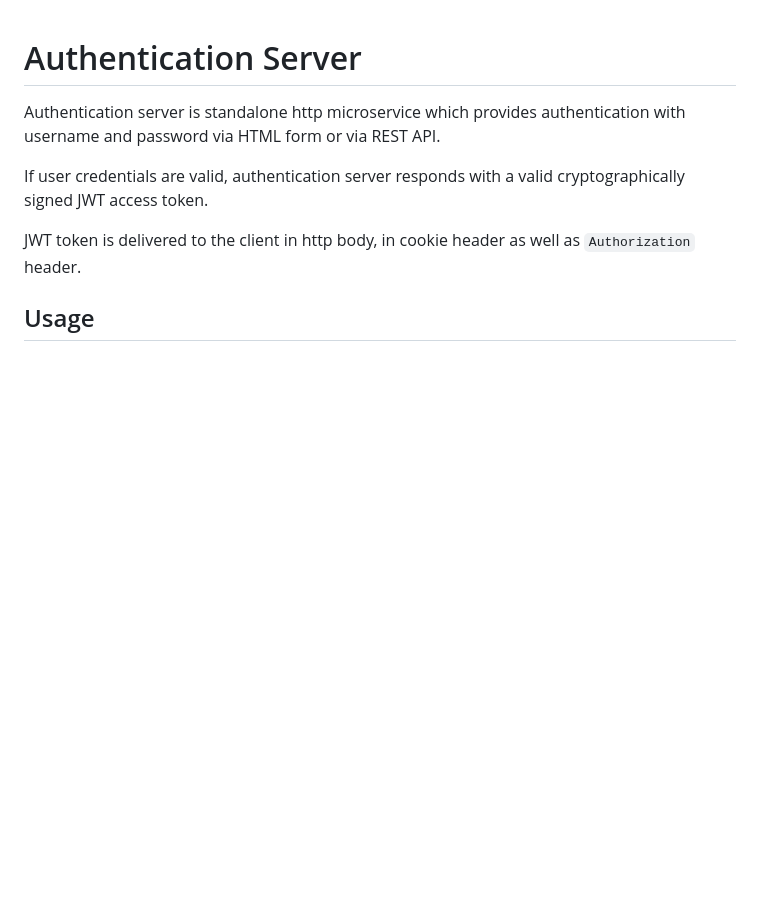
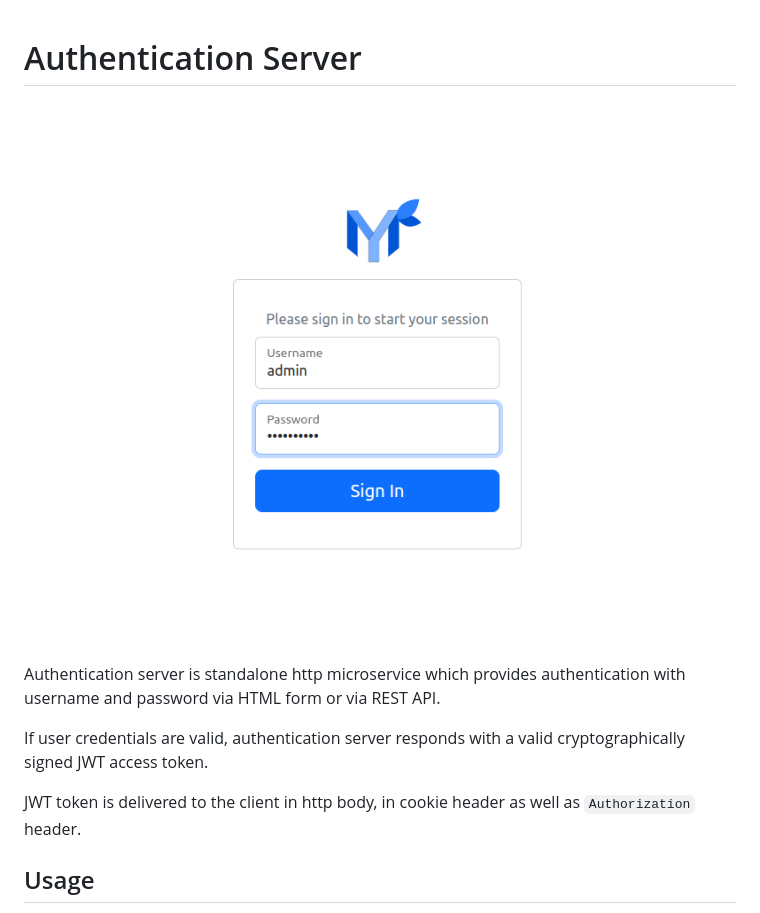
Before and after one commit to papermerge/auth-server, a Markdown page: README.md, the part around the change. Drawn GitHub-style; pictures changed too: images/screenshot.png (added); blank space fills up the shorter version.

Commit message:
add screenshot

```diff
--- a/README.md
+++ b/README.md
@@ -1,4 +1,6 @@
 # Authentication Server
+
+![Authentication Server](./images/screenshot.png)
 
 Authentication server is standalone http microservice which provides
 authentication with username and password via HTML form or via REST API.
```
